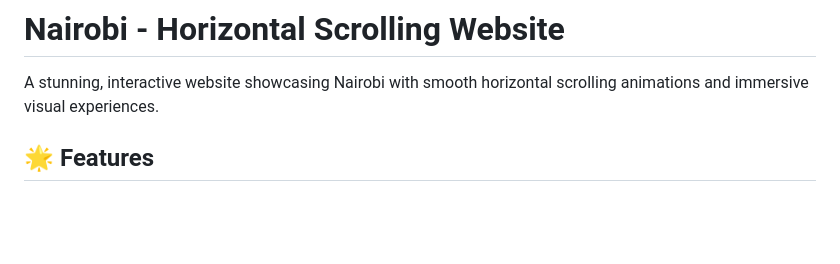
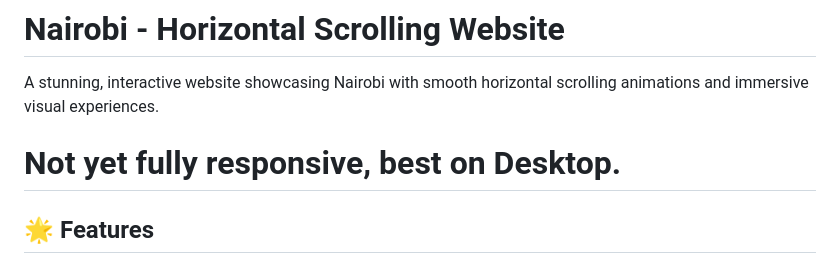
Before and after one commit to WestLee95/Scroll, a Markdown page: README.md, the part around the change. Drawn GitHub-style; blank space fills up the shorter version.

```diff
--- a/README.md
+++ b/README.md
@@ -1,6 +1,7 @@
 # Nairobi - Horizontal Scrolling Website
 
 A stunning, interactive website showcasing Nairobi with smooth horizontal scrolling animations and immersive visual experiences.
+# Not yet fully responsive, best on Desktop.
 
 ## 🌟 Features
 
```
